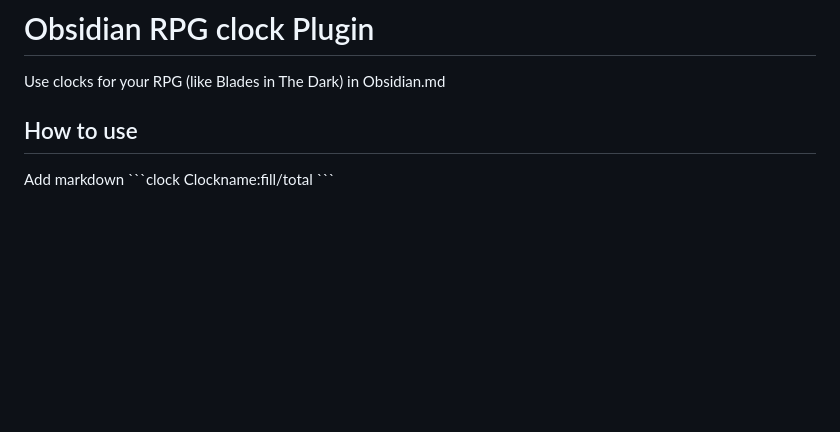
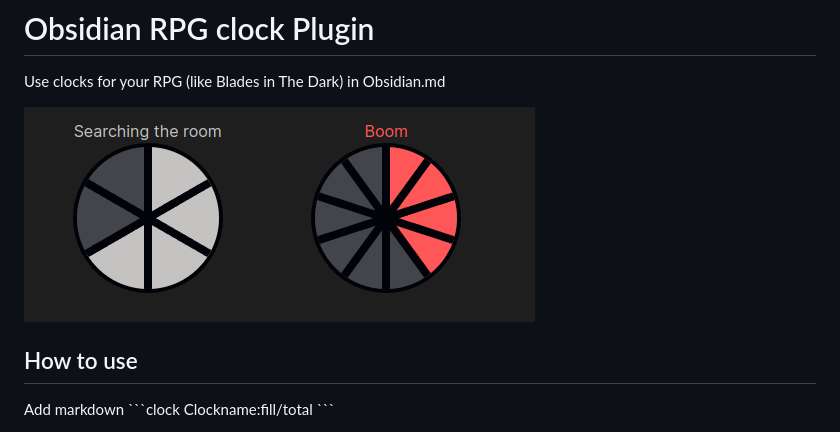
Before and after one commit to Silhm/obsidian-rpg-clock, a Markdown page: README.md, the part around the change printed below. Drawn GitHub-style; pictures changed too: docimages/example.png (added); blank space fills up the shorter version.

```diff
--- a/README.md
+++ b/README.md
@@ -1,6 +1,8 @@
 # Obsidian RPG clock Plugin
 
 Use clocks for your RPG (like Blades in The Dark) in Obsidian.md
+
+![Plugin example](docimages/example.png)
 
 ## How to use
 
```
Also changed, not shown: other parts of README.md (+2 -0 lines), 1 other file.
